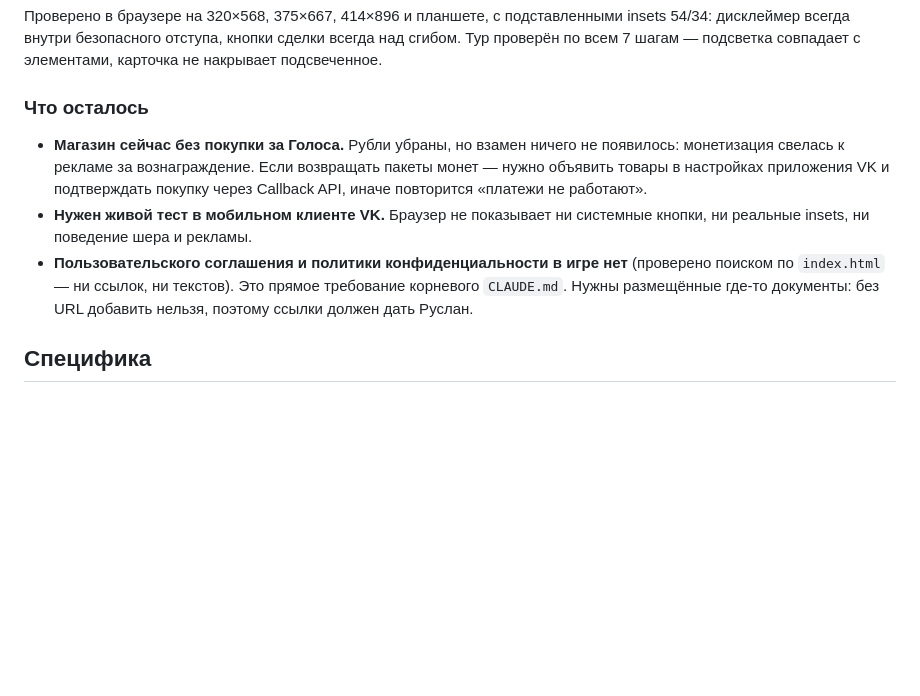
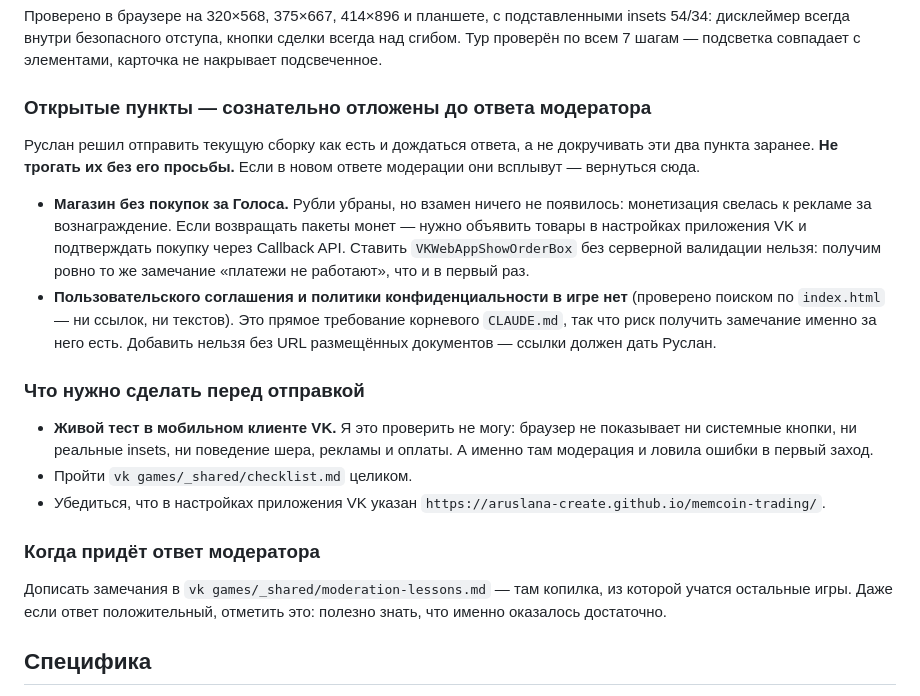
Before and after one commit to ARuslanA-create/memcoin-trading, a Markdown page: CLAUDE.md, the part around the change. Rendered like a GitHub page; blank space fills up the shorter version.

Commit message:
Отметить в статусе, что два пункта отложены до ответа модерации
Магазин за Голоса и юридические документы решено не докручивать заранее:
сначала ответ по текущей сборке. Зафиксировано, чтобы при следующем
заходе не пришлось вспоминать, почему их нет.

```diff
--- a/CLAUDE.md
+++ b/CLAUDE.md
@@ -56,18 +56,36 @@ insets 54/34: дисклеймер всегда внутри безопасно
 сгибом. Тур проверён по всем 7 шагам — подсветка совпадает с элементами, карточка
 не накрывает подсвеченное.
 
-### Что осталось
+### Открытые пункты — сознательно отложены до ответа модератора
 
-- **Магазин сейчас без покупки за Голоса.** Рубли убраны, но взамен ничего не появилось:
+Руслан решил отправить текущую сборку как есть и дождаться ответа, а не докручивать
+эти два пункта заранее. **Не трогать их без его просьбы.** Если в новом ответе модерации
+они всплывут — вернуться сюда.
+
+- **Магазин без покупок за Голоса.** Рубли убраны, но взамен ничего не появилось:
   монетизация свелась к рекламе за вознаграждение. Если возвращать пакеты монет — нужно
-  объявить товары в настройках приложения VK и подтверждать покупку через Callback API,
-  иначе повторится «платежи не работают».
-- **Нужен живой тест в мобильном клиенте VK.** Браузер не показывает ни системные кнопки,
-  ни реальные insets, ни поведение шера и рекламы.
+  объявить товары в настройках приложения VK и подтверждать покупку через Callback API.
+  Ставить `VKWebAppShowOrderBox` без серверной валидации нельзя: получим ровно то же
+  замечание «платежи не работают», что и в первый раз.
 - **Пользовательского соглашения и политики конфиденциальности в игре нет** (проверено
   поиском по `index.html` — ни ссылок, ни текстов). Это прямое требование корневого
-  `CLAUDE.md`. Нужны размещённые где-то документы: без URL добавить нельзя, поэтому
-  ссылки должен дать Руслан.
+  `CLAUDE.md`, так что риск получить замечание именно за него есть. Добавить нельзя без
+  URL размещённых документов — ссылки должен дать Руслан.
+
+### Что нужно сделать перед отправкой
+
+- **Живой тест в мобильном клиенте VK.** Я это проверить не могу: браузер не показывает
+  ни системные кнопки, ни реальные insets, ни поведение шера, рекламы и оплаты. А именно
+  там модерация и ловила ошибки в первый заход.
+- Пройти `vk games/_shared/checklist.md` целиком.
+- Убедиться, что в настройках приложения VK указан
+  `https://aruslana-create.github.io/memcoin-trading/`.
+
+### Когда придёт ответ модератора
+
+Дописать замечания в `vk games/_shared/moderation-lessons.md` — там копилка, из которой
+учатся остальные игры. Даже если ответ положительный, отметить это: полезно знать, что
+именно оказалось достаточно.
 
 ## Специфика
 
```
